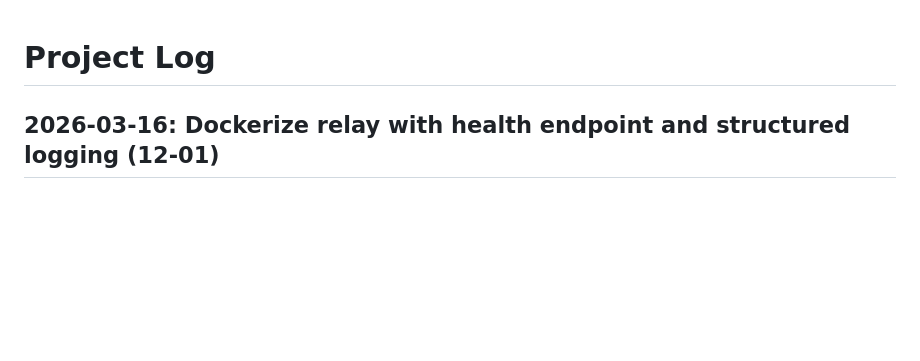
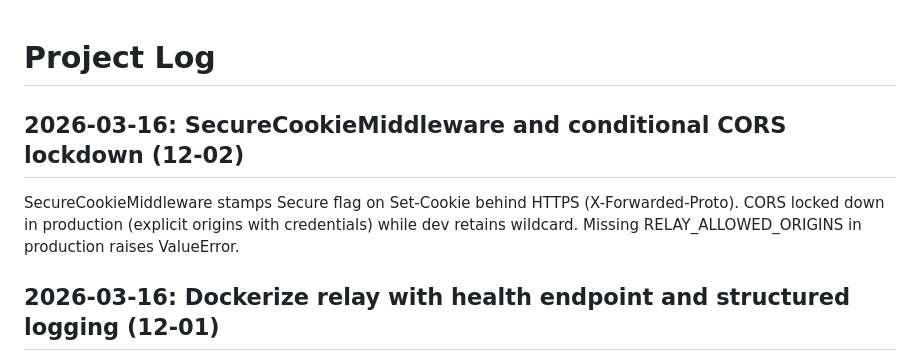
Before and after one commit to Mugyen/network-file-server, a Markdown page: docs/project-log.md, the part around the change. Drawn GitHub-style; blank space fills up the shorter version.

Commit message:
chore(12-02): update project log with security middleware changes
Co-Authored-By: Claude Opus 4.6 (1M context) <noreply@anthropic.com>

```diff
--- a/docs/project-log.md
+++ b/docs/project-log.md
@@ -1,4 +1,8 @@
 # Project Log
+
+## 2026-03-16: SecureCookieMiddleware and conditional CORS lockdown (12-02)
+
+SecureCookieMiddleware stamps Secure flag on Set-Cookie behind HTTPS (X-Forwarded-Proto). CORS locked down in production (explicit origins with credentials) while dev retains wildcard. Missing RELAY_ALLOWED_ORIGINS in production raises ValueError.
 
 ## 2026-03-16: Dockerize relay with health endpoint and structured logging (12-01)
 
```
